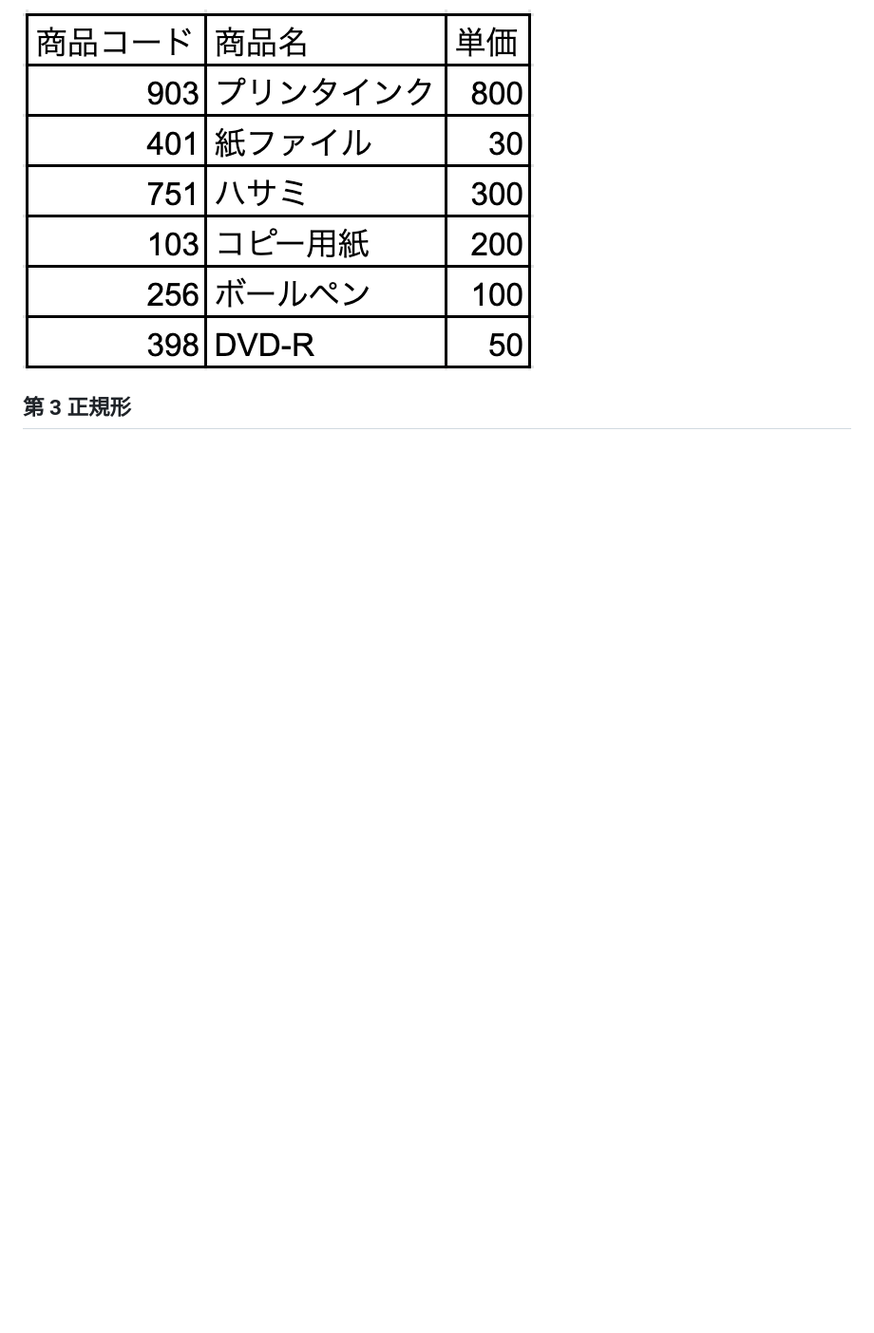
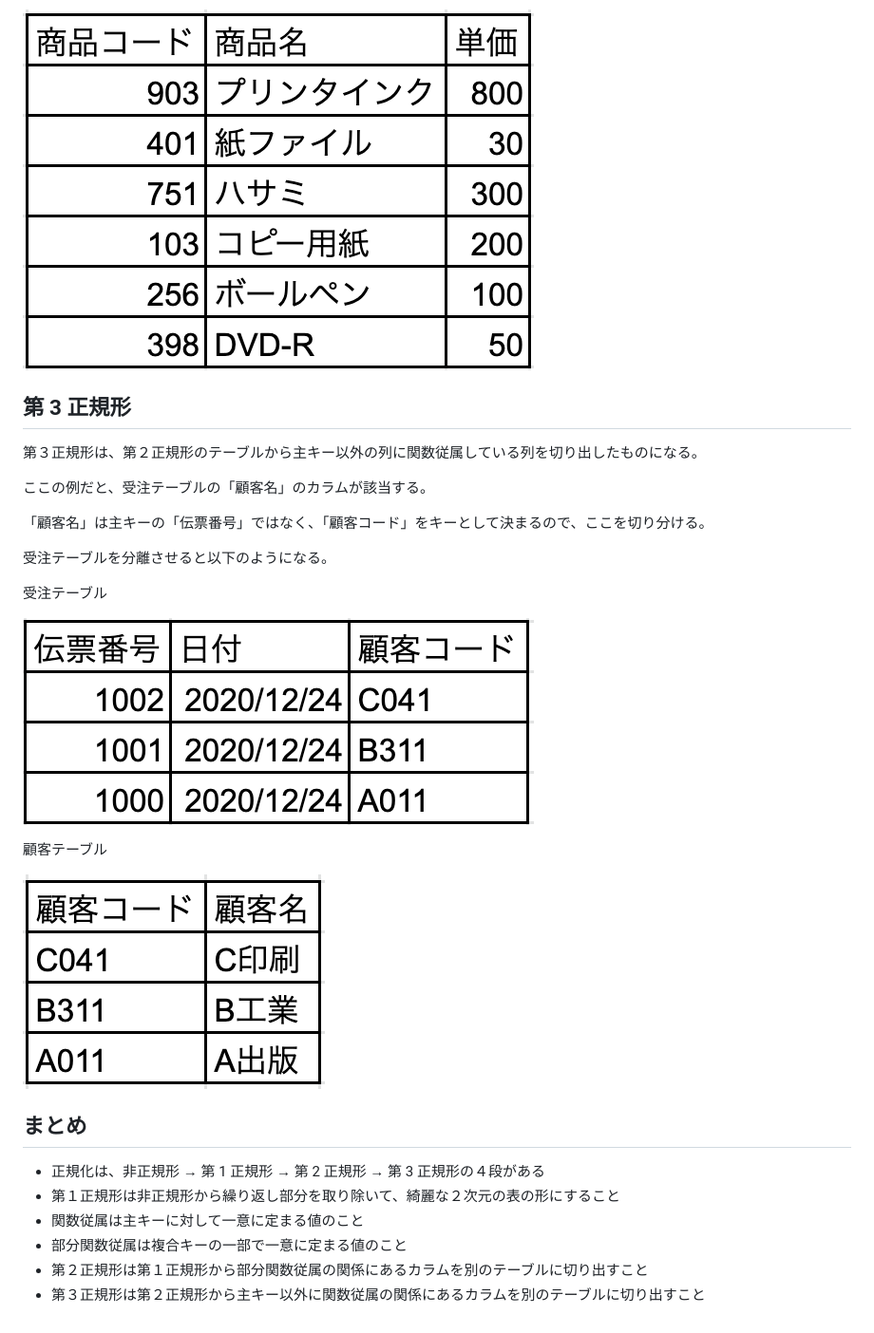
Before and after one commit to Yutaro-Tomohiro/developer_roadmap_2020, a Markdown page: MoreAboutDatabases/Normalization.md, the part around the change. Shown: that part at 95% size. GitHub-like rendering; pictures changed too: Images/normalization10.png (added), Images/normalization9.png (added); blank space fills up the shorter version.

Commit message:
第３正規形とまとめの説明を追加

```diff
--- a/MoreAboutDatabases/Normalization.md
+++ b/MoreAboutDatabases/Normalization.md
@@ -108,3 +108,28 @@
 ![normalization8](../Images/normalization8.png)
 
 ## 第 3 正規形
+
+第３正規形は、第２正規形のテーブルから主キー以外の列に関数従属している列を切り出したものになる。
+
+ここの例だと、受注テーブルの「顧客名」のカラムが該当する。
+
+「顧客名」は主キーの「伝票番号」ではなく、「顧客コード」をキーとして決まるので、ここを切り分ける。
+
+受注テーブルを分離させると以下のようになる。
+
+受注テーブル
+
+![normalization9](../Images/normalization9.png)
+
+顧客テーブル
+
+![normalization10](../Images/normalization10.png)
+
+## まとめ
+
+- 正規化は、非正規形 → 第 1 正規形 → 第 2 正規形 → 第 3 正規形の４段がある
+- 第１正規形は非正規形から繰り返し部分を取り除いて、綺麗な２次元の表の形にすること
+- 関数従属は主キーに対して一意に定まる値のこと
+- 部分関数従属は複合キーの一部で一意に定まる値のこと
+- 第２正規形は第１正規形から部分関数従属の関係にあるカラムを別のテーブルに切り出すこと
+- 第３正規形は第２正規形から主キー以外に関数従属の関係にあるカラムを別のテーブルに切り出すこと
```
